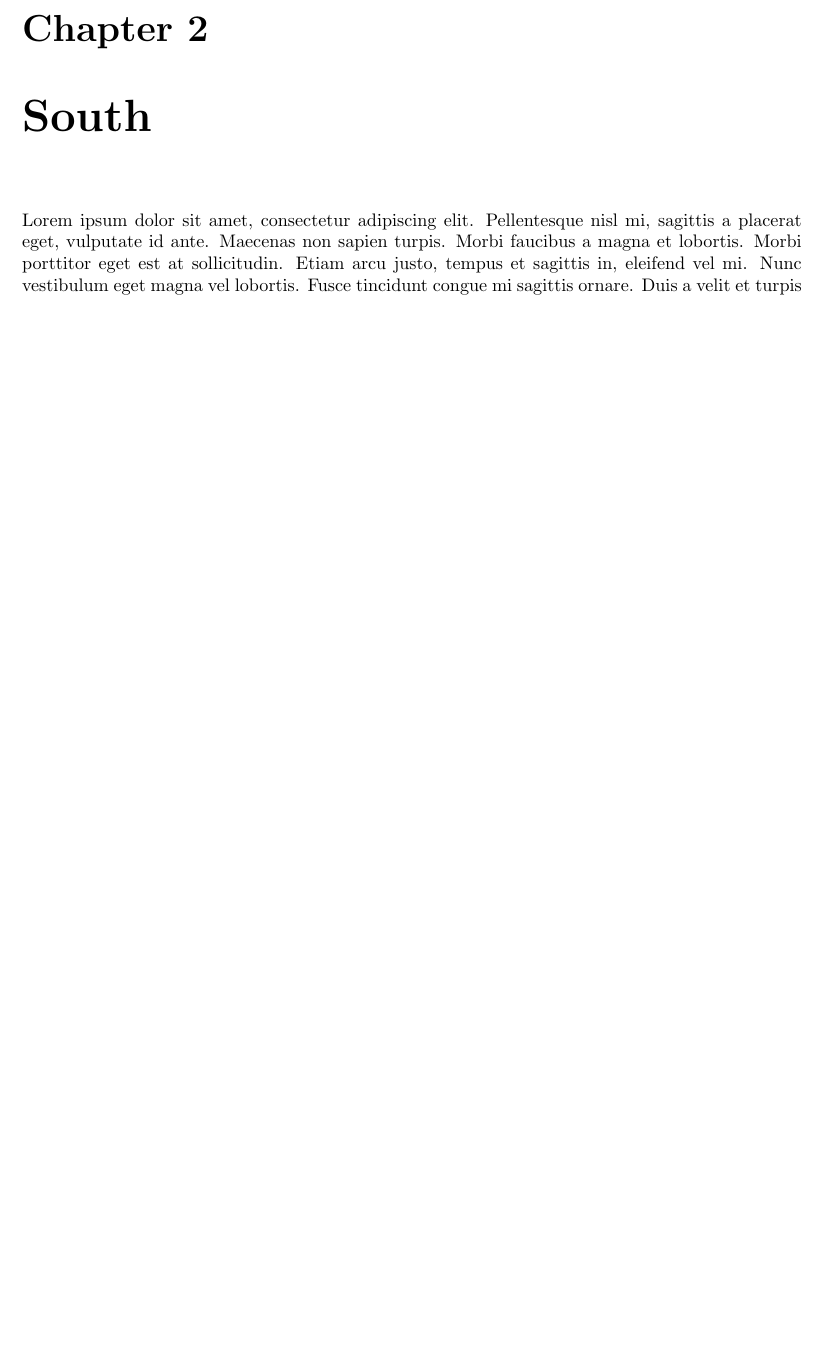
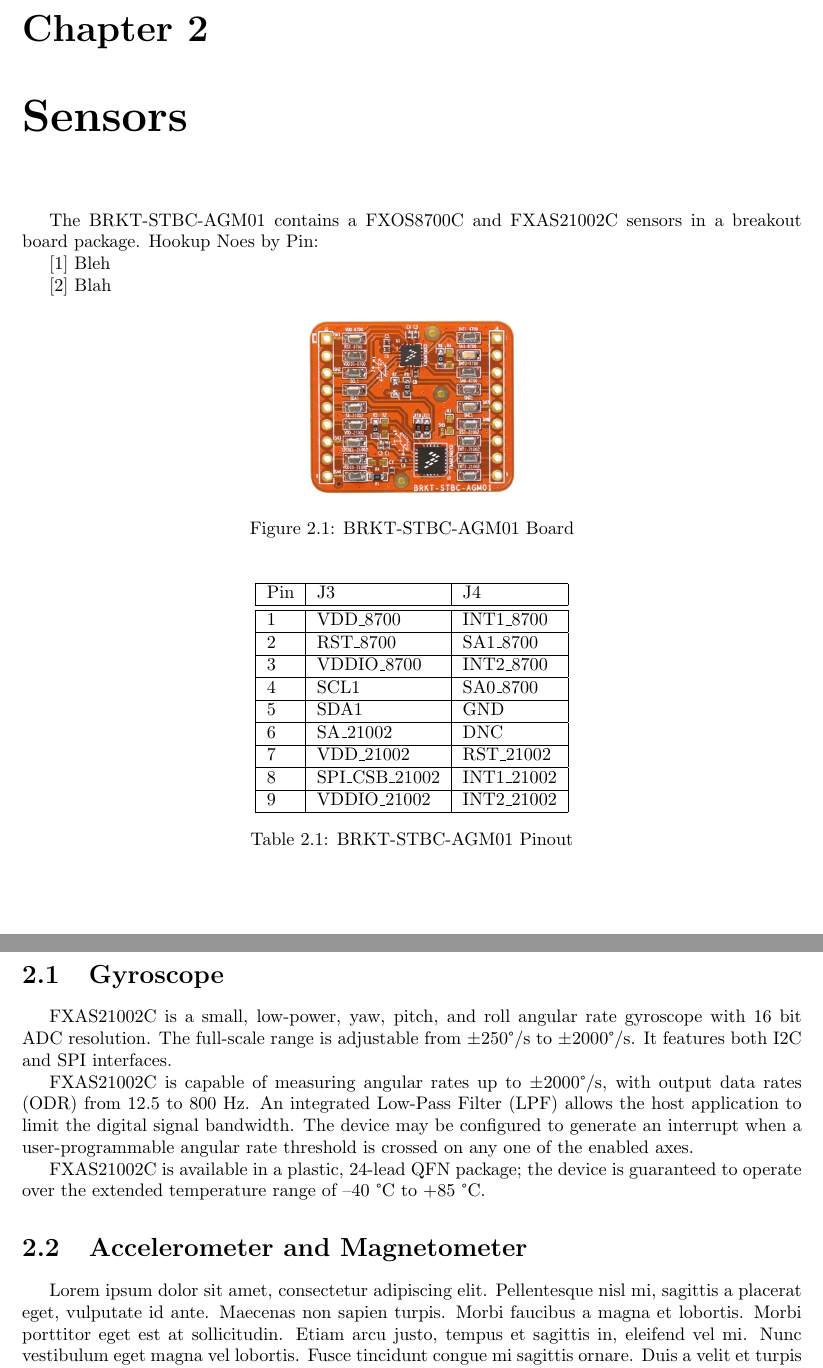
Before and after one commit to nthomas99/VisOR-Project-Sevun, a LaTeX document (documentation/cots.tex): part of page 7 of 9 before the commit and two parts of pages 7 and 8 of 10 after it, the two joined at a grey line, cut so that both start at the same text, the shorter picture padded with empty space. Compiled offline with pdfLaTeX.

Commit message:
setup framework for documentation

```diff
--- a/documentation/visor_cots.tex
+++ b/documentation/cots.tex
@@ -1,14 +1,15 @@
 \documentclass[letterpaper]{report}
 \usepackage[letterpaper]{geometry}
 \usepackage{vhistory}
-%\usepackage{graphicx}
-%\graphicspath{ {./images/} }
+\usepackage{graphicx}
+\graphicspath{ {./images/} }
 %\usepackage{epstopdf }
-%\usepackage{indentfirst}
+\usepackage{indentfirst}
 %\usepackage{amsmath}
 %\usepackage{gensymb}
-%\usepackage{multirow}
+\usepackage{multirow}
 %\usepackage{pdfpages}
+\usepackage{float}
 
 
 \setcounter{tocdepth}{3}
@@ -50,3 +50,45 @@ Lorem ipsum dolor sit amet, consectetur adipiscing elit. Pellentesque nisl mi, s
-\chapter{South}
+
+%*********************************************************
+\chapter{Sensors}
+The BRKT-STBC-AGM01 contains a FXOS8700C and FXAS21002C sensors in a breakout board package.  Hookup Noes by Pin:
+
+[1] Bleh
+
+[2] Blah
+
+
+\begin{figure}[H]
+	\includegraphics[scale=0.25]{brkt-stbc-agm01}
+	\centering
+	\caption{BRKT-STBC-AGM01 Board}
+\end{figure}
+
+\begin{table}[H]
+	\centering
+	\begin{tabular}{ | l | l | l |} \hline
+	Pin	& J3		&J4		\\ \hline \hline
+	1	& VDD\_8700	& INT1\_8700	\\ \hline
+	2	& RST\_8700		& SA1\_8700		\\ \hline
+	3	& VDDIO\_8700	& INT2\_8700	\\ \hline
+	4	& SCL1		& SA0\_8700		\\ \hline
+	5	& SDA1		& GND			\\ \hline
+	6	& SA\_21002		& DNC			\\ \hline
+	7	& VDD\_21002	& RST\_21002	\\ \hline
+	8	& SPI\_CSB\_21002	& INT1\_21002	\\ \hline
+	9	& VDDIO\_21002	& INT2\_21002	\\ \hline
+    \end{tabular}
+    \caption{BRKT-STBC-AGM01 Pinout}
+\end{table}
+
+
+
+\section{Gyroscope}
+FXAS21002C is a small, low-power, yaw, pitch, and roll angular rate gyroscope with 16 bit ADC resolution. The full-scale range is adjustable from ±250°/s to ±2000°/s. It features both I2C and SPI interfaces.
+
+FXAS21002C is capable of measuring angular rates up to ±2000°/s, with output data rates (ODR) from 12.5 to 800 Hz. An integrated Low-Pass Filter (LPF) allows the host application to
+limit the digital signal bandwidth. The device may be configured to generate an interrupt when a user-programmable angular rate threshold is crossed on any one of the enabled axes.
+
+FXAS21002C is available in a plastic, 24-lead QFN package; the device is guaranteed to operate over the extended temperature range of –40 °C to +85 °C.
+
+\section{Accelerometer and Magnetometer}
 Lorem ipsum dolor sit amet, consectetur adipiscing elit. Pellentesque nisl mi, sagittis a placerat eget, vulputate id ante. Maecenas non sapien turpis. Morbi faucibus a magna et lobortis. Morbi porttitor eget est at sollicitudin. Etiam arcu justo, tempus et sagittis in, eleifend vel mi. Nunc vestibulum eget magna vel lobortis. Fusce tincidunt congue mi sagittis ornare. Duis a velit et turpis condimentum blandit quis at orci.
-\chapter{East}
```
Also changed, not shown: documentation/images/brkt-stbc-agm01.jpg (added), documentation/cots.tex (10 more changed lines), 1 other file.
